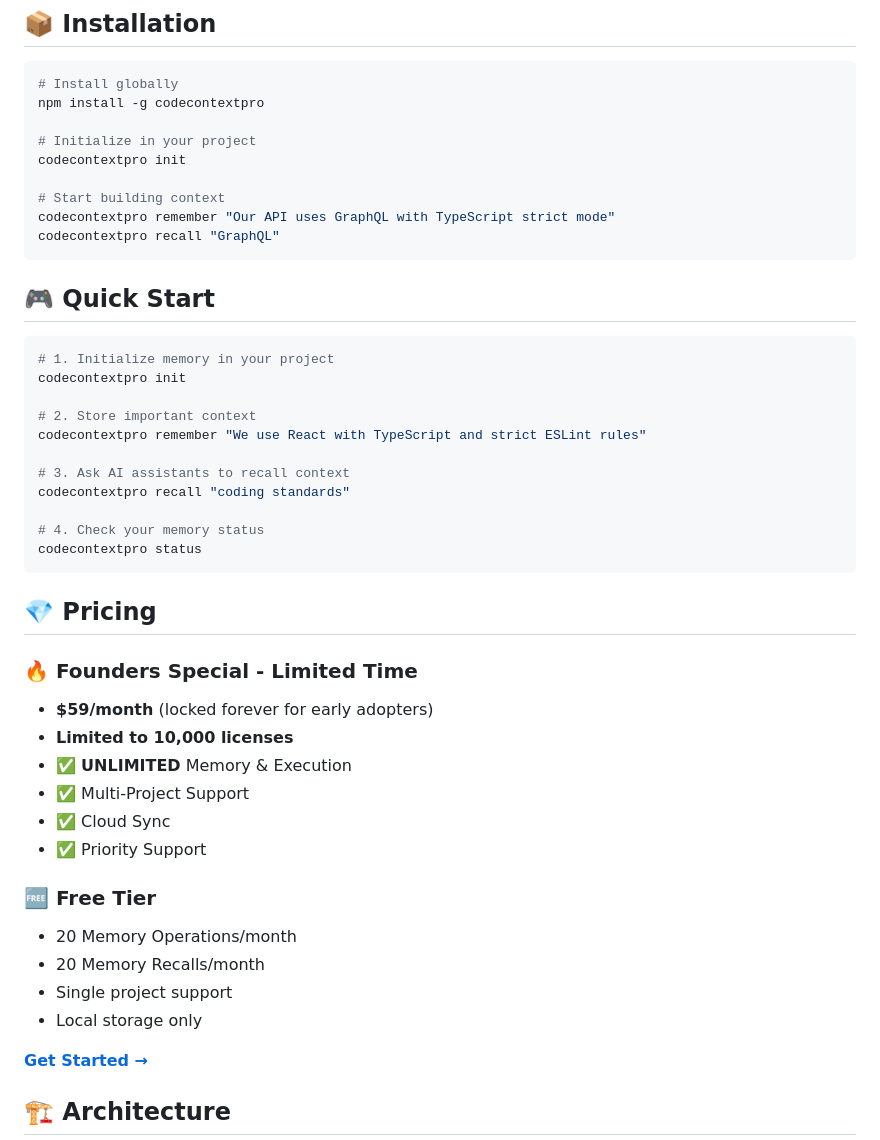
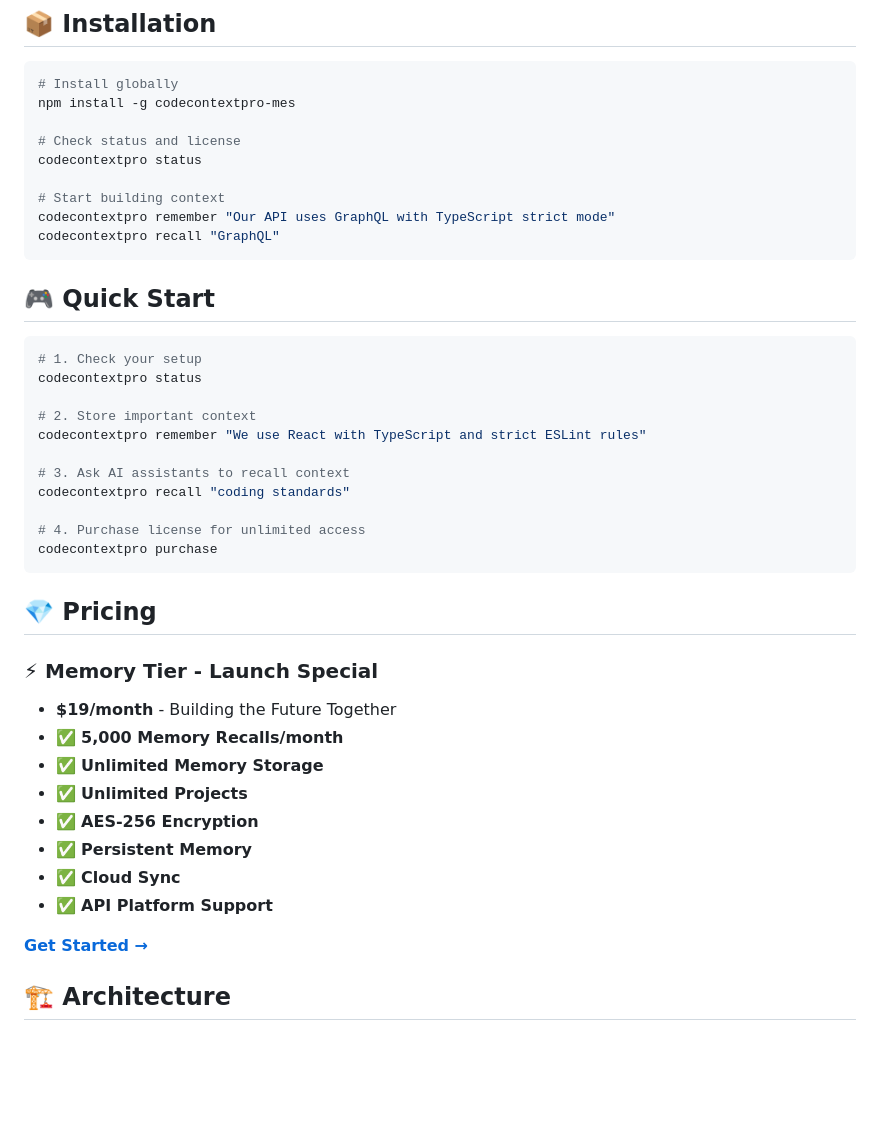
Before and after one commit to jahboukie/codecontextpromes, a Markdown page: README.md, the part around one of its changes. Drawn GitHub-style; blank space fills up the shorter version.

Commit message:
📚 DOCS: Update README with correct npm package name and Memory Tier pricing
- Update npm install command to codecontextpro-mes
- Replace Founders Special with Memory Tier (9/month)
- Update CLI usage examples to reflect current commands
- Remove init command references (not implemented)
- Add purchase command for license activation

🤖 Generated with [Claude Code](https://claude.ai/code)

Co-Authored-By: Claude <noreply@anthropic.com>

````diff
--- a/README.md
+++ b/README.md
@@ -42,10 +42,10 @@ CodeContextPro-MES provides:
 
 ```bash
 # Install globally
-npm install -g codecontextpro
+npm install -g codecontextpro-mes
 
-# Initialize in your project
-codecontextpro init
+# Check status and license
+codecontextpro status
 
 # Start building context
 codecontextpro remember "Our API uses GraphQL with TypeScript strict mode"
@@ -55,8 +55,8 @@ codecontextpro recall "GraphQL"
 ## 🎮 **Quick Start**
 
 ```bash
-# 1. Initialize memory in your project
-codecontextpro init
+# 1. Check your setup
+codecontextpro status
 
 # 2. Store important context
 codecontextpro remember "We use React with TypeScript and strict ESLint rules"
@@ -64,25 +64,21 @@ codecontextpro remember "We use React with TypeScript and strict ESLint rules"
 # 3. Ask AI assistants to recall context
 codecontextpro recall "coding standards"
 
-# 4. Check your memory status
-codecontextpro status
+# 4. Purchase license for unlimited access
+codecontextpro purchase
 ```
 
 ## 💎 **Pricing**
 
-### 🔥 **Founders Special** - Limited Time
-- **$59/month** (locked forever for early adopters)
-- **Limited to 10,000 licenses**
-- ✅ **UNLIMITED** Memory & Execution
-- ✅ Multi-Project Support
-- ✅ Cloud Sync
-- ✅ Priority Support
-
-### 🆓 **Free Tier**
-- 20 Memory Operations/month
-- 20 Memory Recalls/month
-- Single project support
-- Local storage only
+### ⚡ **Memory Tier** - Launch Special
+- **$19/month** - Building the Future Together
+- ✅ **5,000 Memory Recalls/month**
+- ✅ **Unlimited Memory Storage**
+- ✅ **Unlimited Projects**
+- ✅ **AES-256 Encryption**
+- ✅ **Persistent Memory**
+- ✅ **Cloud Sync**
+- ✅ **API Platform Support**
 
 [**Get Started →**](https://codecontextpro-mes.web.app)
 
````
Also changed, not shown: other parts of README.md (+1 -1 lines).
